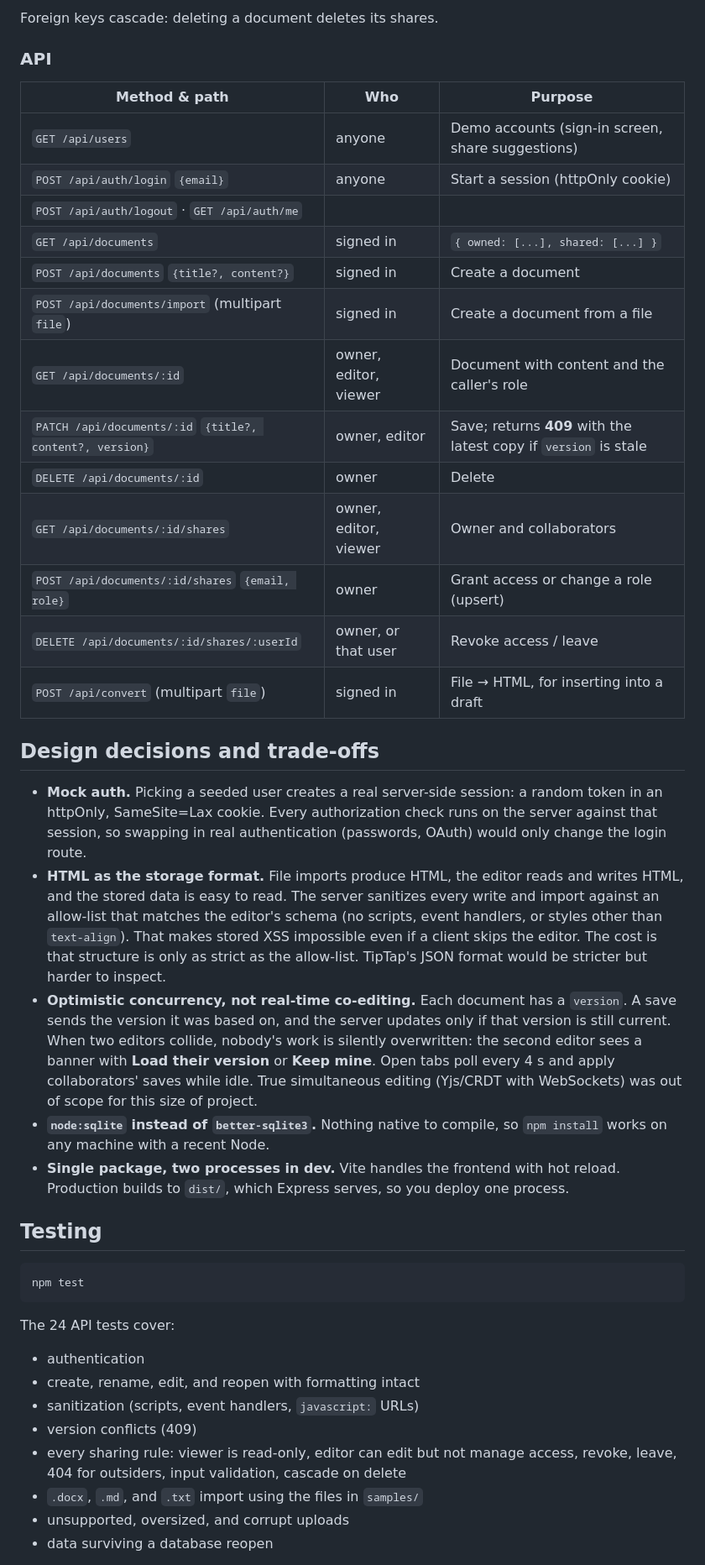
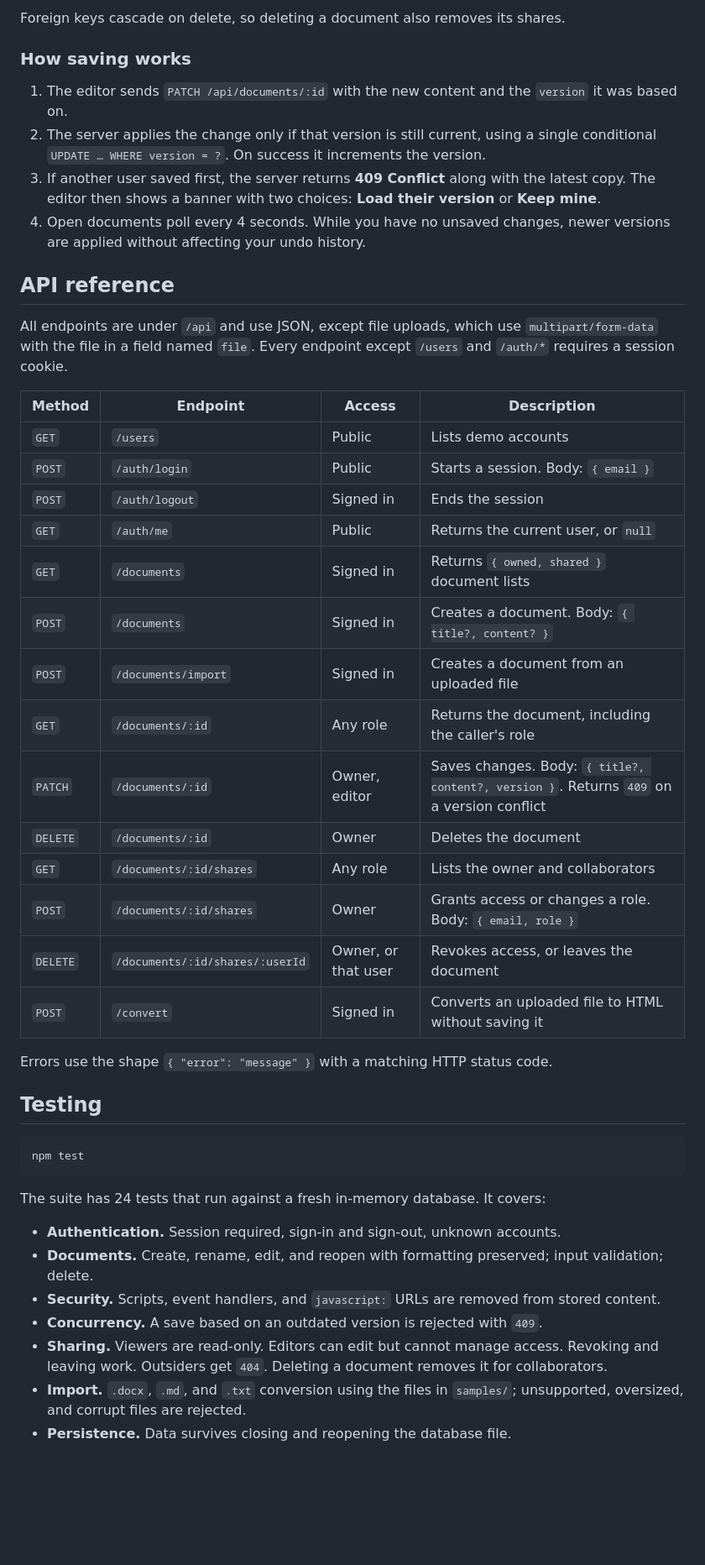
Before and after one commit to sujaychandrakoyyalamudi/inkwell-docs, a Markdown page: README.md, the part around one of its changes. Shown at 84% size. Drawn GitHub-style; blank space fills up the shorter version.

````diff
--- a/README.md
+++ b/README.md
@@ -126,44 +232,41 @@ document_shares(document_id → documents, user_id → users, role 'viewer'|'edi
 ```
 
-Foreign keys cascade: deleting a document deletes its shares.
+Foreign keys cascade on delete, so deleting a document also removes its shares.
 
-### API
+### How saving works
 
-| Method & path | Who | Purpose |
-| --- | --- | --- |
-| `GET /api/users` | anyone | Demo accounts (sign-in screen, share suggestions) |
-| `POST /api/auth/login` `{email}` | anyone | Start a session (httpOnly cookie) |
-| `POST /api/auth/logout` · `GET /api/auth/me` | | |
-| `GET /api/documents` | signed in | `{ owned: [...], shared: [...] }` |
-| `POST /api/documents` `{title?, content?}` | signed in | Create a document |
-| `POST /api/documents/import` (multipart `file`) | signed in | Create a document from a file |
-| `GET /api/documents/:id` | owner, editor, viewer | Document with content and the caller's role |
-| `PATCH /api/documents/:id` `{title?, content?, version}` | owner, editor | Save; returns **409** with the latest copy if `version` is stale |
-| `DELETE /api/documents/:id` | owner | Delete |
-| `GET /api/documents/:id/shares` | owner, editor, viewer | Owner and collaborators |
-| `POST /api/documents/:id/shares` `{email, role}` | owner | Grant access or change a role (upsert) |
-| `DELETE /api/documents/:id/shares/:userId` | owner, or that user | Revoke access / leave |
-| `POST /api/convert` (multipart `file`) | signed in | File → HTML, for inserting into a draft |
+1. The editor sends `PATCH /api/documents/:id` with the new content and the `version` it was based on.
+2. The server applies the change only if that version is still current, using a single conditional
+   `UPDATE … WHERE version = ?`. On success it increments the version.
+3. If another user saved first, the server returns **409 Conflict** along with the latest copy. The
+   editor then shows a banner with two choices: **Load their version** or **Keep mine**.
+4. Open documents poll every 4 seconds. While you have no unsaved changes, newer versions are applied
+   without affecting your undo history.
 
-## Design decisions and trade-offs
+## API reference
 
-- **Mock auth.** Picking a seeded user creates a real server-side session: a random token in an httpOnly,
-  SameSite=Lax cookie. Every authorization check runs on the server against that session, so swapping in
-  real authentication (passwords, OAuth) would only change the login route.
-- **HTML as the storage format.** File imports produce HTML, the editor reads and writes HTML, and the
-  stored data is easy to read. The server sanitizes every write and import against an allow-list that
-  matches the editor's schema (no scripts, event handlers, or styles other than `text-align`). That makes
-  stored XSS impossible even if a client skips the editor. The cost is that structure is only as strict as
-  the allow-list. TipTap's JSON format would be stricter but harder to inspect.
-- **Optimistic concurrency, not real-time co-editing.** Each document has a `version`. A save sends the
-  version it was based on, and the server updates only if that version is still current. When two editors
-  collide, nobody's work is silently overwritten: the second editor sees a banner with **Load their
-  version** or **Keep mine**. Open tabs poll every 4 s and apply collaborators' saves while idle. True
-  simultaneous editing (Yjs/CRDT with WebSockets) was out of scope for this size of project.
-- **`node:sqlite` instead of `better-sqlite3`.** Nothing native to compile, so `npm install` works on any
-  machine with a recent Node.
-- **Single package, two processes in dev.** Vite handles the frontend with hot reload. Production builds
-  to `dist/`, which Express serves, so you deploy one process.
+All endpoints are under `/api` and use JSON, except file uploads, which use `multipart/form-data` with
+the file in a field named `file`. Every endpoint except `/users` and `/auth/*` requires a session
+cookie.
+
+| Method | Endpoint | Access | Description |
+| --- | --- | --- | --- |
+| `GET` | `/users` | Public | Lists demo accounts |
+| `POST` | `/auth/login` | Public | Starts a session. Body: `{ email }` |
+| `POST` | `/auth/logout` | Signed in | Ends the session |
+| `GET` | `/auth/me` | Public | Returns the current user, or `null` |
+| `GET` | `/documents` | Signed in | Returns `{ owned, shared }` document lists |
+| `POST` | `/documents` | Signed in | Creates a document. Body: `{ title?, content? }` |
+| `POST` | `/documents/import` | Signed in | Creates a document from an uploaded file |
+| `GET` | `/documents/:id` | Any role | Returns the document, including the caller's role |
+| `PATCH` | `/documents/:id` | Owner, editor | Saves changes. Body: `{ title?, content?, version }`. Returns `409` on a version conflict |
+| `DELETE` | `/documents/:id` | Owner | Deletes the document |
+| `GET` | `/documents/:id/shares` | Any role | Lists the owner and collaborators |
+| `POST` | `/documents/:id/shares` | Owner | Grants access or changes a role. Body: `{ email, role }` |
+| `DELETE` | `/documents/:id/shares/:userId` | Owner, or that user | Revokes access, or leaves the document |
+| `POST` | `/convert` | Signed in | Converts an uploaded file to HTML without saving it |
+
+Errors use the shape `{ "error": "message" }` with a matching HTTP status code.
 
 ## Testing
 
@@ -171,15 +274,15 @@ Foreign keys cascade: deleting a document deletes its shares.
 npm test
 ```
 
-The 24 API tests cover:
+The suite has 24 tests that run against a fresh in-memory database. It covers:
 
-- authentication
-- create, rename, edit, and reopen with formatting intact
-- sanitization (scripts, event handlers, `javascript:` URLs)
-- version conflicts (409)
-- every sharing rule: viewer is read-only, editor can edit but not manage access, revoke, leave, 404 for
-  outsiders, input validation, cascade on delete
-- `.docx`, `.md`, and `.txt` import using the files in `samples/`
-- unsupported, oversized, and corrupt uploads
-- data surviving a database reopen
+- **Authentication.** Session required, sign-in and sign-out, unknown accounts.
+- **Documents.** Create, rename, edit, and reopen with formatting preserved; input validation; delete.
+- **Security.** Scripts, event handlers, and `javascript:` URLs are removed from stored content.
+- **Concurrency.** A save based on an outdated version is rejected with `409`.
+- **Sharing.** Viewers are read-only. Editors can edit but cannot manage access. Revoking and leaving
+  work. Outsiders get `404`. Deleting a document removes it for collaborators.
+- **Import.** `.docx`, `.md`, and `.txt` conversion using the files in `samples/`; unsupported,
+  oversized, and corrupt files are rejected.
+- **Persistence.** Data survives closing and reopening the database file.
 
````
Also changed, not shown: other parts of README.md (+229 -106 lines), docs/screenshots/dashboard.png (added), docs/screenshots/editor.png (added), docs/screenshots/share-dialog.png (added), docs/screenshots/view-only.png (added).
